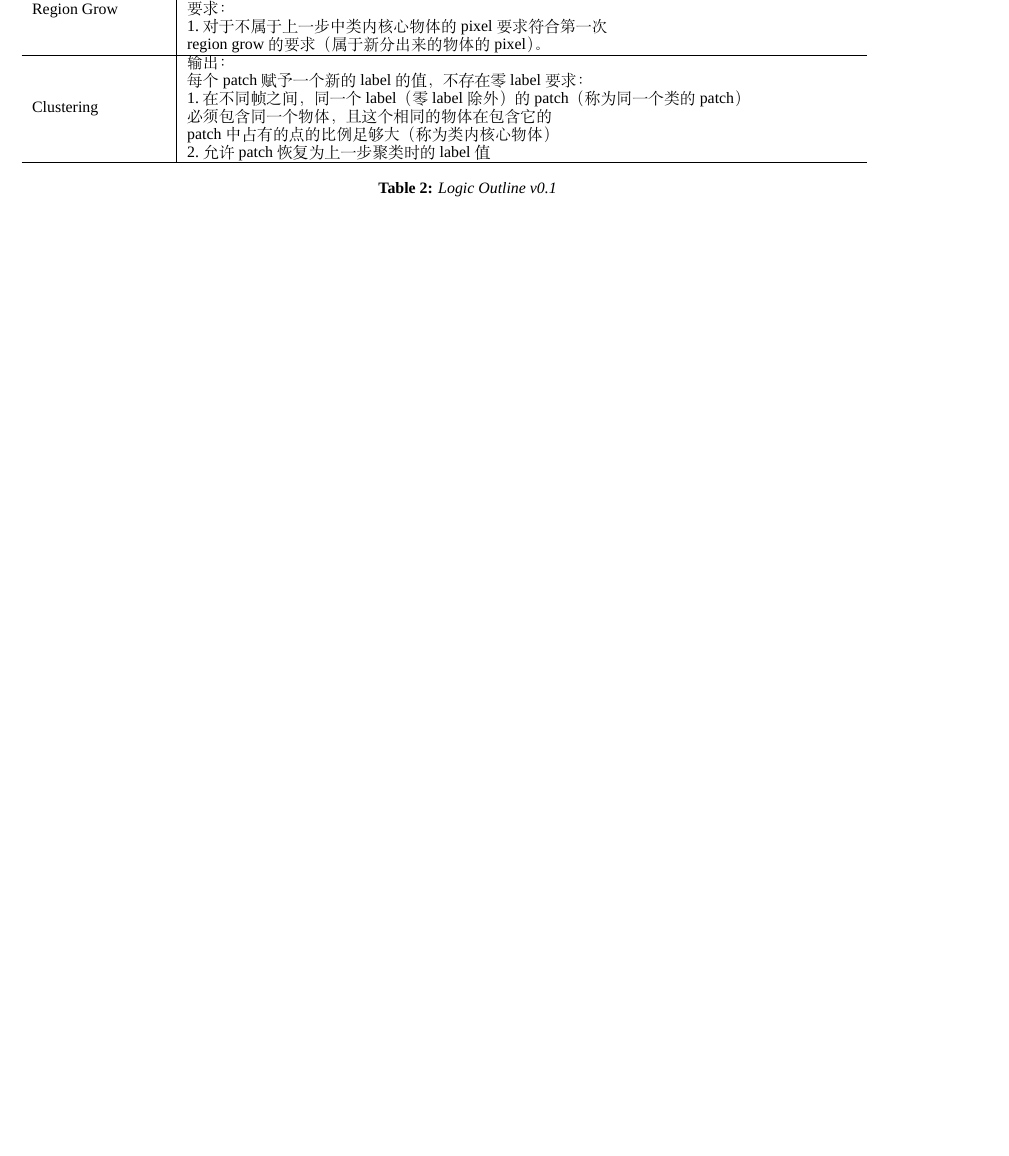
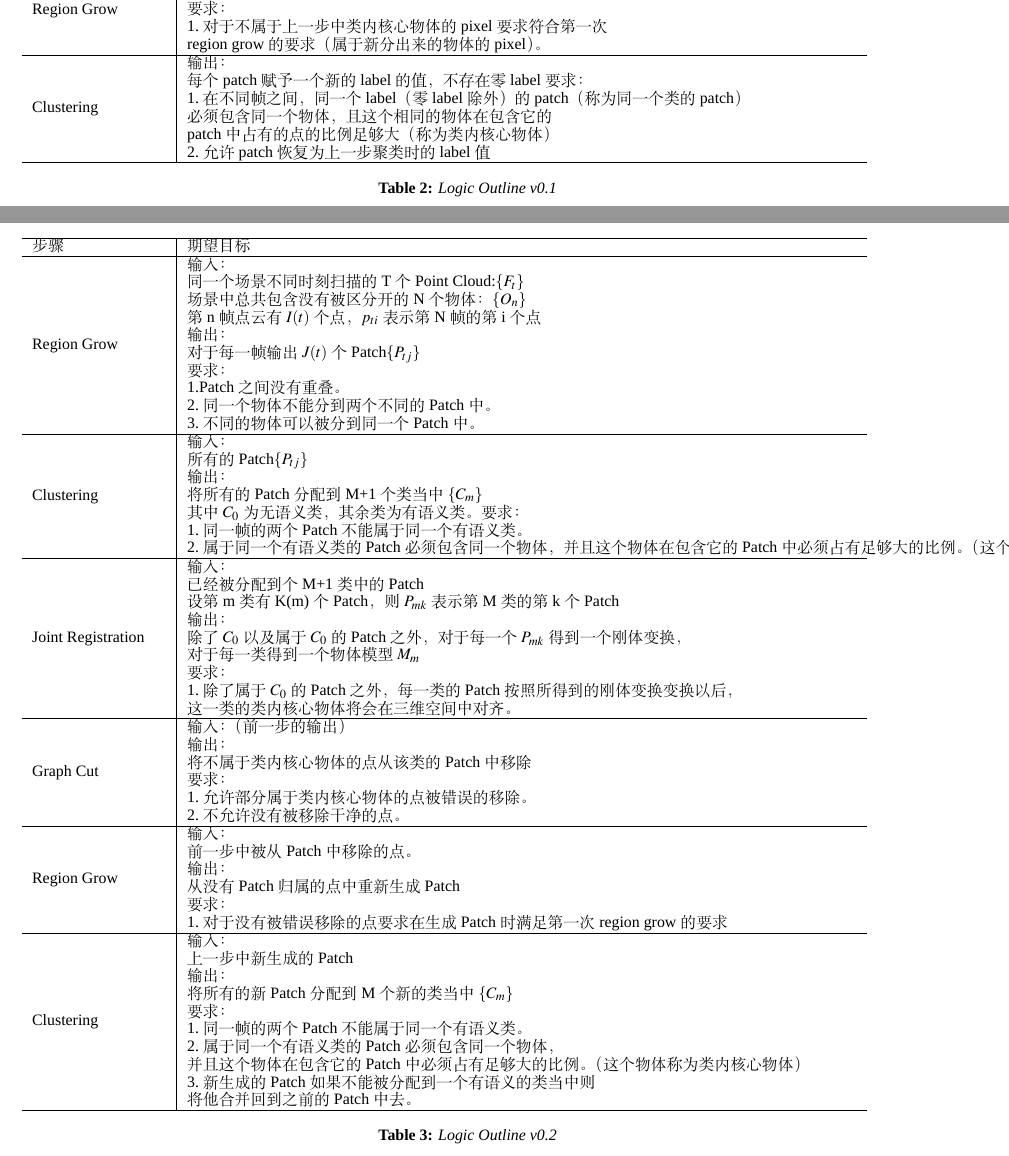
Before and after one commit to samhu1989/DevBundle, a LaTeX paper (Dev_Doc/IAExp/DynamicModeling.tex, which reads Dev_Doc/IAExp/logic_outline.tex): part of page 5 of 10 before the commit and two parts of pages 5 and 6 of 11 after it, the two joined at a grey line, cut so that both start at the same text, the shorter picture padded with empty space. Compiled offline with XeLaTeX; a missing font is replaced by an installed copy or a similar font.

Commit message:
Updating Document

```diff
--- a/Dev_Doc/IAExp/logic_outline.tex
+++ b/Dev_Doc/IAExp/logic_outline.tex
@@ -77,3 +77,74 @@
 	\caption{Logic Outline v0.1} %表格的名称
 	\label{tab:logic_outline01}
 \end{table*}
+\begin{table*}[!hbp]
+	\begin{tabular}{p{0.15\textwidth}|p{0.75\textwidth}}
+		\hline
+		步骤 & 期望目标 \\
+		\hline
+		Region Grow&\tabincell{l}{
+			输入：\\
+			同一个场景不同时刻扫描的T个Point Cloud:$\{F_t\}$\\
+			场景中总共包含没有被区分开的N个物体：$\{O_n\}$\\
+			第n帧点云有$I(t)$个点，$p_{ti}$表示第N帧的第i个点\\
+			输出：\\
+			对于每一帧输出$J(t)$个Patch$\{P_{tj}\}$\\
+			要求：\\
+			1.Patch之间没有重叠。\\
+			2.同一个物体不能分到两个不同的Patch中。\\
+			3.不同的物体可以被分到同一个Patch中。\\
+			}\\
+		\hline
+		Clustering&\tabincell{l}{
+			输入：\\
+			所有的Patch$\{P_{tj}\}$\\
+			输出：\\
+			将所有的Patch分配到M+1个类当中$\{C_m\}$\\
+			其中$C_0$为无语义类，其余类为有语义类。
+			要求：\\
+			1.同一帧的两个Patch不能属于同一个有语义类。\\
+			2.属于同一个有语义类的Patch必须包含同一个物体，并且这个物体在包含它的Patch中必须占有足够大的比例。（这个物体称为类内核心物体）
+			}\\
+		\hline
+		Joint Registration&\tabincell{l}{
+			输入：\\
+			已经被分配到个M+1类中的Patch\\
+			设第m类有K(m)个Patch，则$P_{mk}$表示第M类的第k个Patch\\
+			输出：\\
+			除了$C_0$以及属于$C_0$的Patch之外，
+			对于每一个$P_{mk}$得到一个刚体变换，\\
+			对于每一类得到一个物体模型${M_m}$\\
+			要求：\\
+			1.除了属于$C_0$的Patch之外，每一类的Patch按照所得到的刚体变换变换以后，\\这一类的类内核心物体将会在三维空间中对齐。}\\
+		\hline
+		Graph Cut&\tabincell{l}{
+			输入：（前一步的输出）\\
+			输出：\\
+			将不属于类内核心物体的点从该类的Patch中移除\\
+			要求：\\
+			1.允许部分属于类内核心物体的点被错误的移除。\\
+			2.不允许没有被移除干净的点。}\\
+		\hline
+		Region Grow&\tabincell{l}{
+			输入：\\
+			前一步中被从Patch中移除的点。\\
+			输出：\\
+			从没有Patch归属的点中重新生成Patch\\
+			要求：\\
+			1.对于没有被错误移除的点要求在生成Patch时满足第一次region grow 的要求}\\
+		\hline
+		Clustering&\tabincell{l}{
+			输入：\\
+			上一步中新生成的Patch\\
+			输出：\\
+			将所有的新Patch分配到M个新的类当中$\{C_m\}$\\
+			要求：\\
+			1.同一帧的两个Patch不能属于同一个有语义类。\\
+			2.属于同一个有语义类的Patch必须包含同一个物体，\\并且这个物体在包含它的Patch中必须占有足够大的比例。（这个物体称为类内核心物体）\\
+			3.新生成的Patch如果不能被分配到一个有语义的类当中则\\将他合并回到之前的Patch中去。
+			}\\
+		\hline
+	\end{tabular}
+	\caption{Logic Outline v0.2} %表格的名称
+	\label{tab:logic_outline02}
+\end{table*}
```
Also changed, not shown: Dev_Doc/IAExp/DynamicModeling.pdf, 3 other files.
